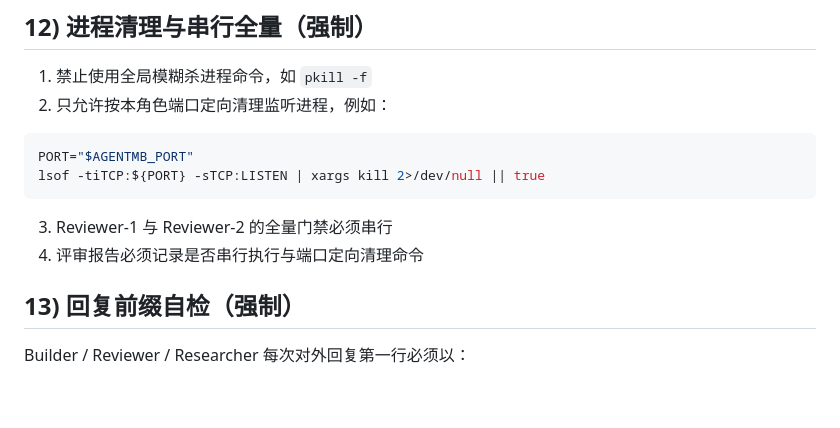
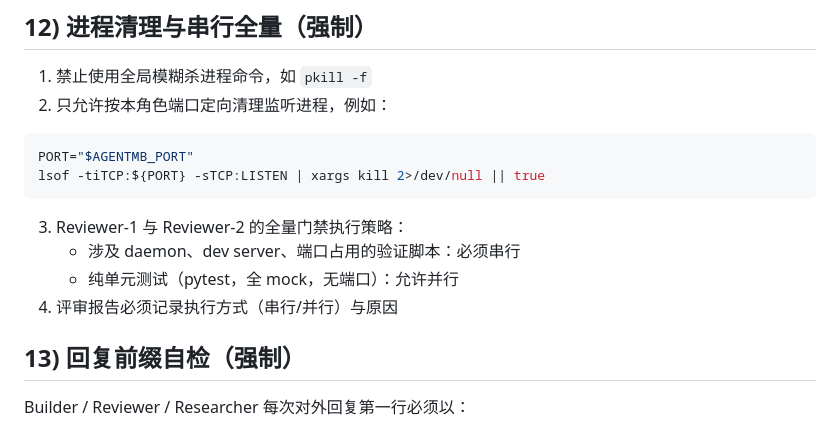
Before and after one commit to what552/audioassist, a Markdown page: agentops/RULES.md, the part around the change. GitHub-like rendering; blank space fills up the shorter version.

Commit message:
docs: relax reviewer serial rule — allow parallel for pure unit tests

````diff
--- a/agentops/RULES.md
+++ b/agentops/RULES.md
@@ -209,8 +209,10 @@ PORT="$AGENTMB_PORT"
 lsof -tiTCP:${PORT} -sTCP:LISTEN | xargs kill 2>/dev/null || true
 ```
 
-3. Reviewer-1 与 Reviewer-2 的全量门禁必须串行
-4. 评审报告必须记录是否串行执行与端口定向清理命令
+3. Reviewer-1 与 Reviewer-2 的全量门禁执行策略：
+   - 涉及 daemon、dev server、端口占用的验证脚本：必须串行
+   - 纯单元测试（pytest，全 mock，无端口）：允许并行
+4. 评审报告必须记录执行方式（串行/并行）与原因
 
 ## 13) 回复前缀自检（强制）
 
````
